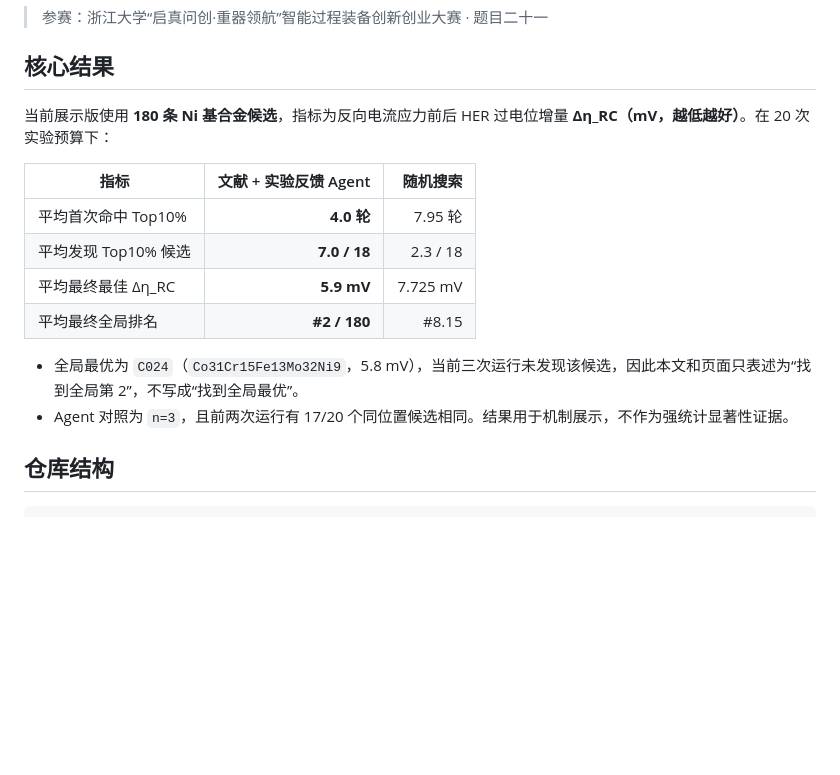
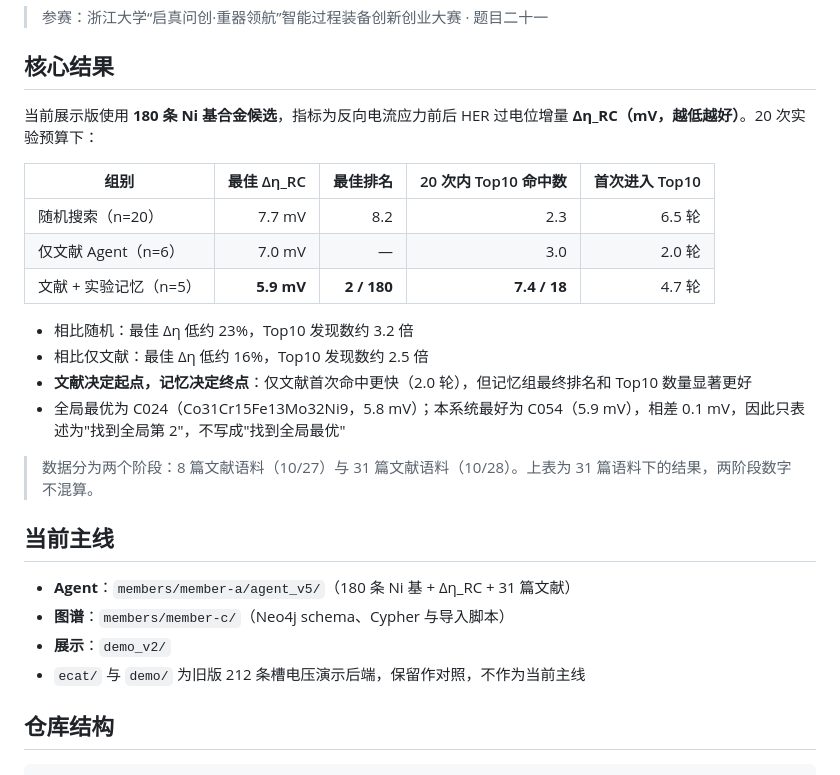
Before and after one commit to SamuelShu666/AI-For-eCAT-, a Markdown page: README.md, the part around the change. Rendered like a GitHub page; blank space fills up the shorter version.

Commit message:
Revise core results and data analysis in README
Updated performance metrics and comparisons for Ni-based alloy candidates, including detailed results from random search and literature agent. Clarified global optimal candidate and data phases.

```diff
--- a/README.md
+++ b/README.md
@@ -6,17 +6,27 @@
 
 ## 核心结果
 
-当前展示版使用 **180 条 Ni 基合金候选**，指标为反向电流应力前后 HER 过电位增量 **Δη_RC（mV，越低越好）**。在 20 次实验预算下：
+当前展示版使用 **180 条 Ni 基合金候选**，指标为反向电流应力前后 HER 过电位增量 **Δη_RC（mV，越低越好）**。20 次实验预算下：
 
-| 指标 | 文献 + 实验反馈 Agent | 随机搜索 |
-|---|---:|---:|
-| 平均首次命中 Top10% | **4.0 轮** | 7.95 轮 |
-| 平均发现 Top10% 候选 | **7.0 / 18** | 2.3 / 18 |
-| 平均最终最佳 Δη_RC | **5.9 mV** | 7.725 mV |
-| 平均最终全局排名 | **#2 / 180** | #8.15 |
+| 组别 | 最佳 Δη_RC | 最佳排名 | 20 次内 Top10 命中数 | 首次进入 Top10 |
+|---|---:|---:|---:|---:|
+| 随机搜索（n=20） | 7.7 mV | 8.2 | 2.3 | 6.5 轮 |
+| 仅文献 Agent（n=6） | 7.0 mV | — | 3.0 | 2.0 轮 |
+| 文献 + 实验记忆（n=5） | **5.9 mV** | **2 / 180** | **7.4 / 18** | 4.7 轮 |
 
-- 全局最优为 `C024`（`Co31Cr15Fe13Mo32Ni9`，5.8 mV），当前三次运行未发现该候选，因此本文和页面只表述为“找到全局第 2”，不写成“找到全局最优”。
-- Agent 对照为 `n=3`，且前两次运行有 17/20 个同位置候选相同。结果用于机制展示，不作为强统计显著性证据。
+- 相比随机：最佳 Δη 低约 23%，Top10 发现数约 3.2 倍
+- 相比仅文献：最佳 Δη 低约 16%，Top10 发现数约 2.5 倍
+- **文献决定起点，记忆决定终点**：仅文献首次命中更快（2.0 轮），但记忆组最终排名和 Top10 数量显著更好
+- 全局最优为 C024（Co31Cr15Fe13Mo32Ni9，5.8 mV）；本系统最好为 C054（5.9 mV），相差 0.1 mV，因此只表述为"找到全局第 2"，不写成"找到全局最优"
+
+> 数据分为两个阶段：8 篇文献语料（10/27）与 31 篇文献语料（10/28）。上表为 31 篇语料下的结果，两阶段数字不混算。
+
+## 当前主线
+
+- **Agent**：`members/member-a/agent_v5/`（180 条 Ni 基 + Δη_RC + 31 篇文献）
+- **图谱**：`members/member-c/`（Neo4j schema、Cypher 与导入脚本）
+- **展示**：`demo_v2/`
+- `ecat/` 与 `demo/` 为旧版 212 条槽电压演示后端，保留作对照，不作为当前主线
 
 ## 仓库结构
 
```
